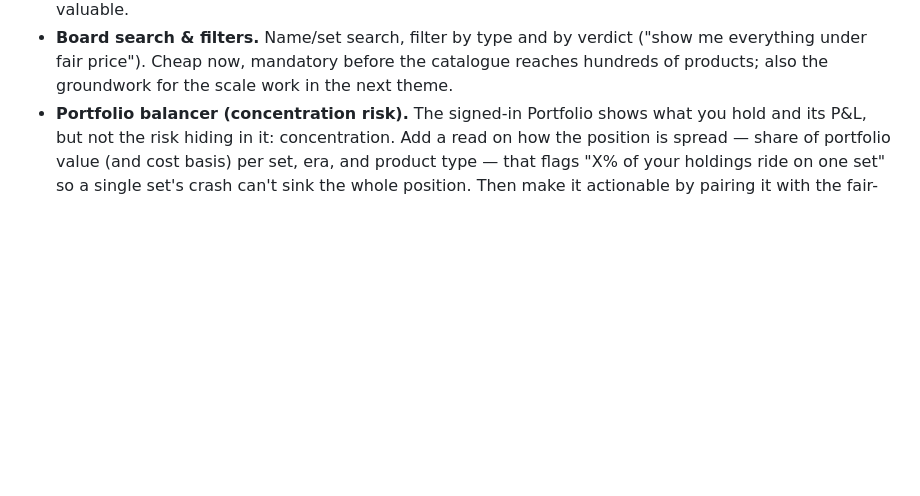
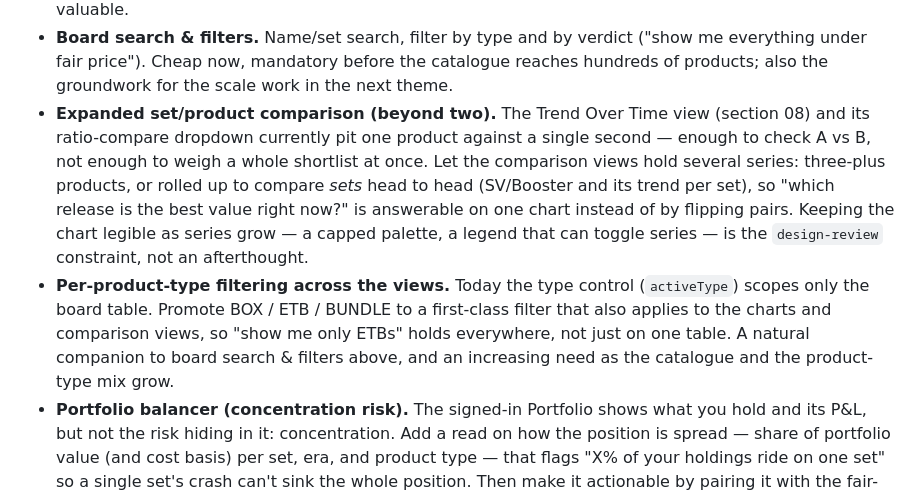
Before and after one commit to tobenhair/poke-analytics, a Markdown page: ROADMAP.md, the part around the change. Rendered like a GitHub page; blank space fills up the shorter version.

Commit message:
Add expanded comparison and per-type filtering to roadmap backlog
Captures two exploration enhancements: comparing more than two
products/sets at once in the trend/ratio views, and promoting the
BOX/ETB/BUNDLE type filter across the charts and comparison views.

Co-Authored-By: Claude Opus 4.8 <noreply@anthropic.com>
Claude-Session: https://claude.ai/code/session_019ECuHxA16dB9Z9XFTmHECu

```diff
--- a/ROADMAP.md
+++ b/ROADMAP.md
@@ -82,6 +82,21 @@ not visual noise.
   ("show me everything under fair price"). Cheap now, mandatory before the
   catalogue reaches hundreds of products; also the groundwork for the scale
   work in the next theme.
+- **Expanded set/product comparison (beyond two).** The Trend Over Time view
+  (section 08) and its ratio-compare dropdown currently pit one product against
+  a single second — enough to check A vs B, not enough to weigh a whole shortlist
+  at once. Let the comparison views hold several series: three-plus products, or
+  rolled up to compare *sets* head to head (SV/Booster and its trend per set), so
+  "which release is the best value right now?" is answerable on one chart instead
+  of by flipping pairs. Keeping the chart legible as series grow — a capped
+  palette, a legend that can toggle series — is the `design-review` constraint,
+  not an afterthought.
+- **Per-product-type filtering across the views.** Today the type control
+  (`activeType`) scopes only the board table. Promote BOX / ETB / BUNDLE to a
+  first-class filter that also applies to the charts and comparison views, so
+  "show me only ETBs" holds everywhere, not just on one table. A natural
+  companion to board search & filters above, and an increasing need as the
+  catalogue and the product-type mix grow.
 - **Portfolio balancer (concentration risk).** The signed-in Portfolio shows
   what you hold and its P&L, but not the risk hiding in it: concentration. Add a
   read on how the position is spread — share of portfolio value (and cost basis)
```
